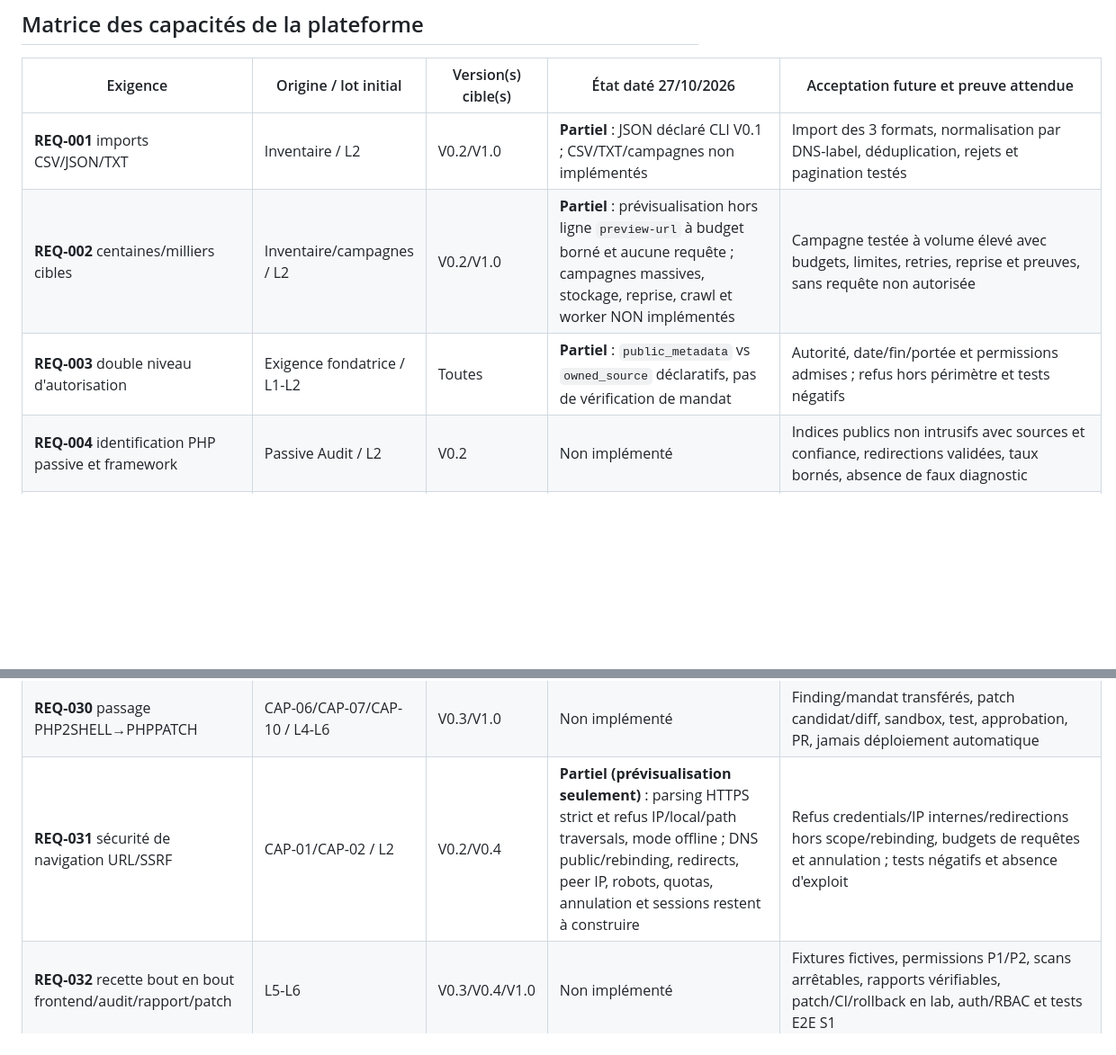
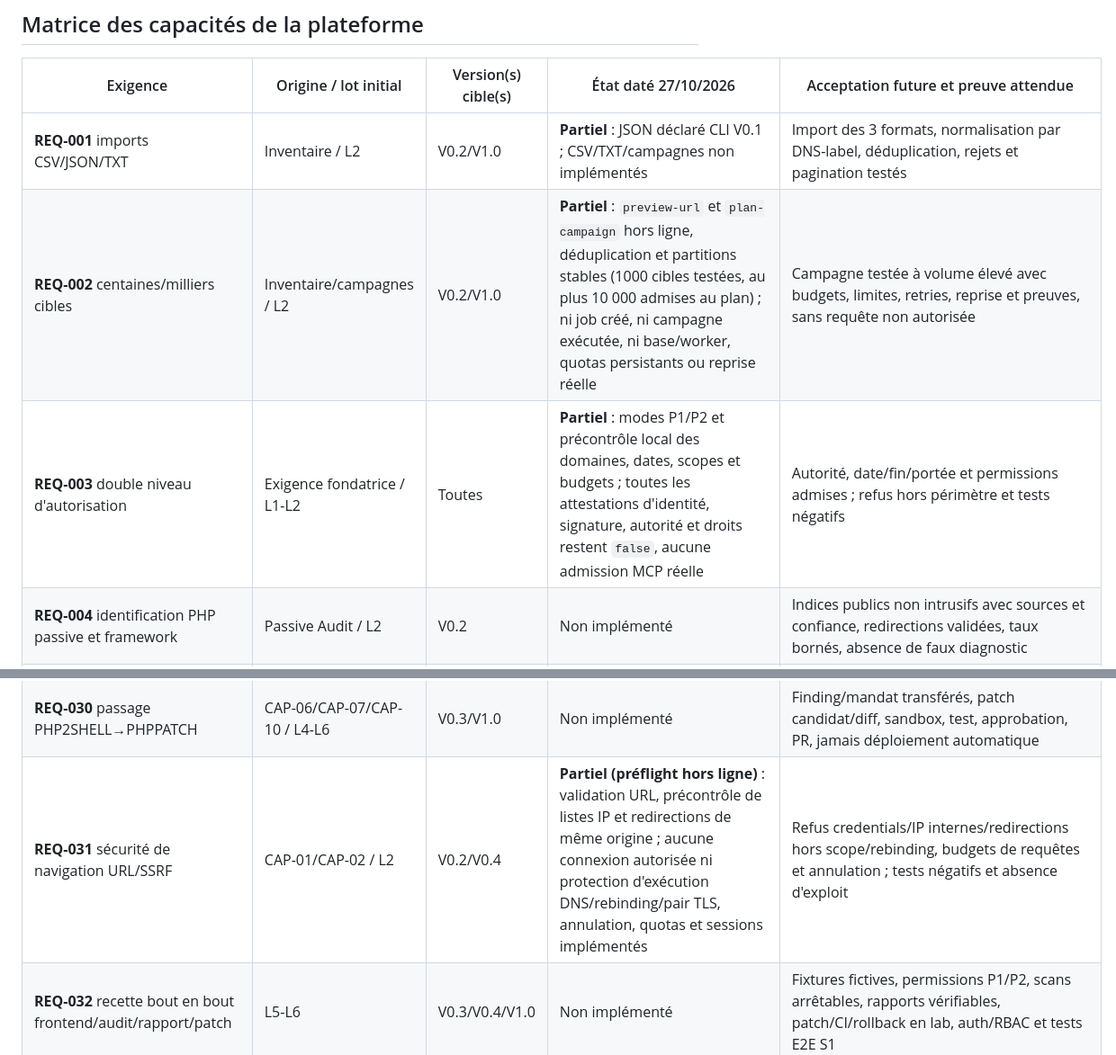
Before and after one commit to chainsolutions-wealthtech/Php2shell, a Markdown page: continuity/REQUIREMENTS_TRACEABILITY.md, 2 parts joined by grey strips. Shown at 90% size. Rendered like a GitHub page; blank space fills up the shorter version.

Commit message:
docs(traceability): retain partial status for P1/P2, offline DNS, campaign planning and static HTML

```diff
--- a/continuity/REQUIREMENTS_TRACEABILITY.md
+++ b/continuity/REQUIREMENTS_TRACEABILITY.md
@@ -12,8 +12,8 @@ Ce registre traduit **le programme initial (six lots) + son évolution (cinq ver
 | Exigence | Origine / lot initial | Version(s) cible(s) | État daté 27/10/2026 | Acceptation future et preuve attendue |
 | --- | --- | --- | --- | --- |
 | **REQ-001** imports CSV/JSON/TXT | Inventaire / L2 | V0.2/V1.0 | **Partiel** : JSON déclaré CLI V0.1 ; CSV/TXT/campagnes non implémentés | Import des 3 formats, normalisation par DNS-label, déduplication, rejets et pagination testés |
-| **REQ-002** centaines/milliers cibles | Inventaire/campagnes / L2 | V0.2/V1.0 | **Partiel** : prévisualisation hors ligne `preview-url` à budget borné et aucune requête ; campagnes massives, stockage, reprise, crawl et worker NON implémentés | Campagne testée à volume élevé avec budgets, limites, retries, reprise et preuves, sans requête non autorisée |
-| **REQ-003** double niveau d'autorisation | Exigence fondatrice / L1-L2 | Toutes | **Partiel** : `public_metadata` vs `owned_source` déclaratifs, pas de vérification de mandat | Autorité, date/fin/portée et permissions admises ; refus hors périmètre et tests négatifs |
+| **REQ-002** centaines/milliers cibles | Inventaire/campagnes / L2 | V0.2/V1.0 | **Partiel** : `preview-url` et `plan-campaign` hors ligne, déduplication et partitions stables (1000 cibles testées, au plus 10 000 admises au plan) ; ni job créé, ni campagne exécutée, ni base/worker, quotas persistants ou reprise réelle | Campagne testée à volume élevé avec budgets, limites, retries, reprise et preuves, sans requête non autorisée |
+| **REQ-003** double niveau d'autorisation | Exigence fondatrice / L1-L2 | Toutes | **Partiel** : modes P1/P2 et précontrôle local des domaines, dates, scopes et budgets ; toutes les attestations d'identité, signature, autorité et droits restent `false`, aucune admission MCP réelle | Autorité, date/fin/portée et permissions admises ; refus hors périmètre et tests négatifs |
 | **REQ-004** identification PHP passive et framework | Passive Audit / L2 | V0.2 | Non implémenté | Indices publics non intrusifs avec sources et confiance, redirections validées, taux bornés, absence de faux diagnostic |
 | **REQ-005** catalogue officiel CVE sourcé | CVE Intelligence / L3 | V0.2 | **Partiel** : instantané CVE PHP/CERT-FR sourcé, audit âge/SHA-256, comparateur hors ligne et **client HTTP GitHub explicitement opt-in** à allowlist de GHSA pré-admis, TLS/redirections/taille/identité vérifiés ; 81 tests PR #2. Un client testable **ne prouve pas une acquisition réseau réelle, une ingestion périodique, une signature upstream, ni le suivi fournisseurs/backports**. | Provenance datée + avis upstream/fournisseur, branche, score, backport, tests de divergence |
 | **REQ-006** version runtime réelle / SAPI | CVE/runtime / L3 | V0.2/V0.3 | **Partiel** : comparaison semver sourcée + enveloppe JSON déclarative du runtime/SAPI (`review-runtime-evidence`, PR #2, 89 tests) ; preuve de mandat, capture signée, runtime HTTP effectif et backports **NON attestés** | Collecte sous mandat de PHP réellement exécuté, paquets, config, SAPI, extension et état patched |
@@ -41,7 +41,7 @@ Ce registre traduit **le programme initial (six lots) + son évolution (cinq ver
 | **REQ-028** panneau PHP2Shell CVE et statut par actif | CAP-03/CAP-05 / L3 | V0.2/V1.0 | Documents CVE présents, moteur d'applicabilité non implémenté | Source officielle vérifiée distincte de runtime réellement attesté; catégories insuffisant/potentiel/applicable/fournisseur corrigé |
 | **REQ-029** document de remédiation Web→PDF/JSON/CSV | CAP-08/CAP-10 / L6 | V0.2/V1.0 | Non implémenté | Dossier auditable avec périmètre, preuves, sévérité sourcée, incertitude, plan runtime/config/code, tests et rollback, sans secrets |
 | **REQ-030** passage PHP2SHELL→PHPPATCH | CAP-06/CAP-07/CAP-10 / L4-L6 | V0.3/V1.0 | Non implémenté | Finding/mandat transférés, patch candidat/diff, sandbox, test, approbation, PR, jamais déploiement automatique |
-| **REQ-031** sécurité de navigation URL/SSRF | CAP-01/CAP-02 / L2 | V0.2/V0.4 | **Partiel (prévisualisation seulement)** : parsing HTTPS strict et refus IP/local/path traversals, mode offline ; DNS public/rebinding, redirects, peer IP, robots, quotas, annulation et sessions restent à construire | Refus credentials/IP internes/redirections hors scope/rebinding, budgets de requêtes et annulation ; tests négatifs et absence d'exploit |
+| **REQ-031** sécurité de navigation URL/SSRF | CAP-01/CAP-02 / L2 | V0.2/V0.4 | **Partiel (préflight hors ligne)** : validation URL, précontrôle de listes IP et redirections de même origine ; aucune connexion autorisée ni protection d'exécution DNS/rebinding/pair TLS, annulation, quotas et sessions implémentés | Refus credentials/IP internes/redirections hors scope/rebinding, budgets de requêtes et annulation ; tests négatifs et absence d'exploit |
 | **REQ-032** recette bout en bout frontend/audit/rapport/patch | L5-L6 | V0.3/V0.4/V1.0 | Non implémenté | Fixtures fictives, permissions P1/P2, scans arrêtables, rapports vérifiables, patch/CI/rollback en lab, auth/RBAC et tests E2E S1 |
 
 
```
Also changed, not shown: other parts of continuity/REQUIREMENTS_TRACEABILITY.md (+2 -2 lines).
